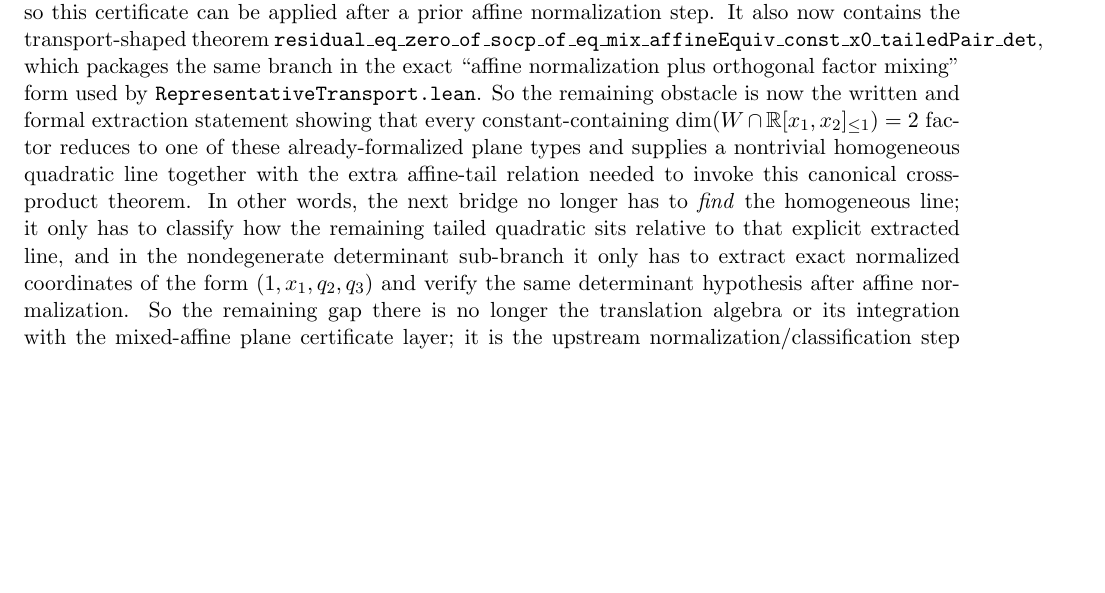
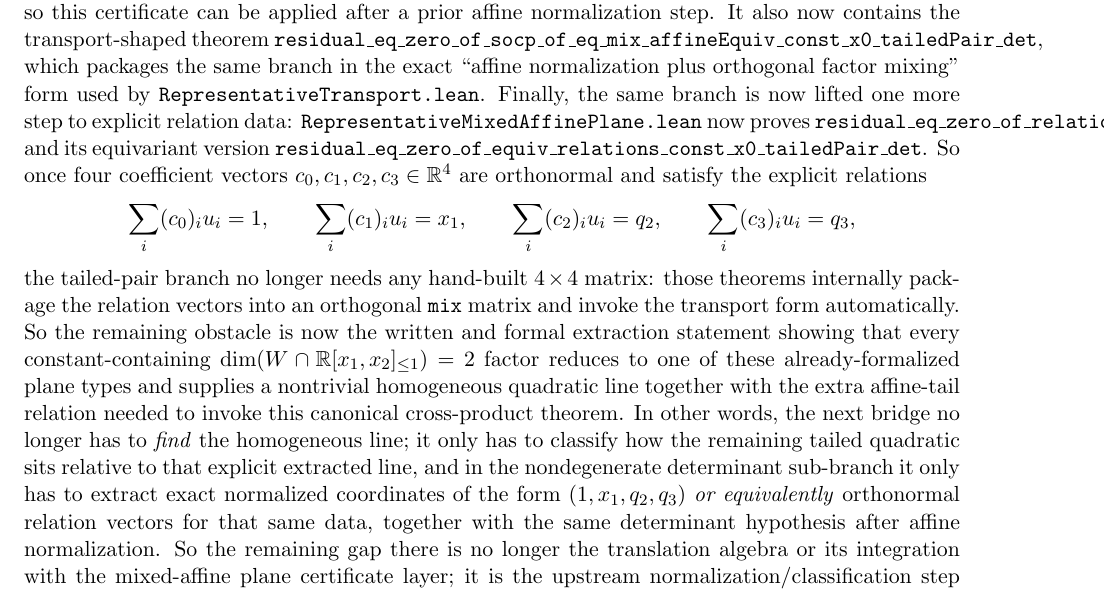
Before and after one commit to yuanchenyang/nonconvex_sos_landscape, a LaTeX document (writeup/blueprint.tex): part of page 14 of 16, cut so that both start at the same text, the shorter picture padded with empty space. Compiled offline with pdfLaTeX.

Commit message:
Lift tailed-pair theorem to relation data

```diff
--- a/writeup/blueprint.tex
+++ b/writeup/blueprint.tex
@@ -973,6 +973,22 @@ contains the transport-shaped theorem
 \texttt{residual\_eq\_zero\_of\_socp\_of\_eq\_mix\_affineEquiv\_const\_x0\_tailedPair\_det},
 which packages the same branch in the exact ``affine normalization plus
 orthogonal factor mixing'' form used by \texttt{RepresentativeTransport.lean}.
+Finally, the same branch is now lifted one more step to explicit relation data:
+\texttt{RepresentativeMixedAffinePlane.lean} now proves
+\texttt{residual\_eq\_zero\_of\_relations\_const\_x0\_tailedPair\_det} and its
+equivariant version
+\texttt{residual\_eq\_zero\_of\_equiv\_relations\_const\_x0\_tailedPair\_det}.
+So once four coefficient vectors \(c_0,c_1,c_2,c_3 \in \mathbb{R}^4\) are
+orthonormal and satisfy the explicit relations
+\[
+  \sum_i (c_0)_i u_i = 1,\qquad
+  \sum_i (c_1)_i u_i = x_1,\qquad
+  \sum_i (c_2)_i u_i = q_2,\qquad
+  \sum_i (c_3)_i u_i = q_3,
+\]
+the tailed-pair branch no longer needs any hand-built \(4\times4\) matrix:
+those theorems internally package the relation vectors into an orthogonal
+\texttt{mix} matrix and invoke the transport form automatically.
 So the remaining obstacle is now the written and formal extraction statement
 showing that every constant-containing
 $\dim(W \cap \mathbb{R}[x_1,x_2]_{\le 1}) = 2$ factor reduces to one of these
@@ -982,7 +998,8 @@ canonical cross-product theorem. In other words, the next bridge no longer has
 to \emph{find} the homogeneous line; it only has to classify how the remaining
 tailed quadratic sits relative to that explicit extracted line, and in the
 nondegenerate determinant sub-branch it only has to extract exact normalized
-coordinates of the form \((1,x_1,q_2,q_3)\) and verify the same determinant
+coordinates of the form \((1,x_1,q_2,q_3)\) \emph{or equivalently} orthonormal
+relation vectors for that same data, together with the same determinant
 hypothesis after affine normalization. So the remaining gap there is no longer
 the translation algebra or its integration with the mixed-affine plane
 certificate layer; it is the
```
Also changed, not shown: writeup/exploration_log.tex (+13 -4 lines), 1 other file.
